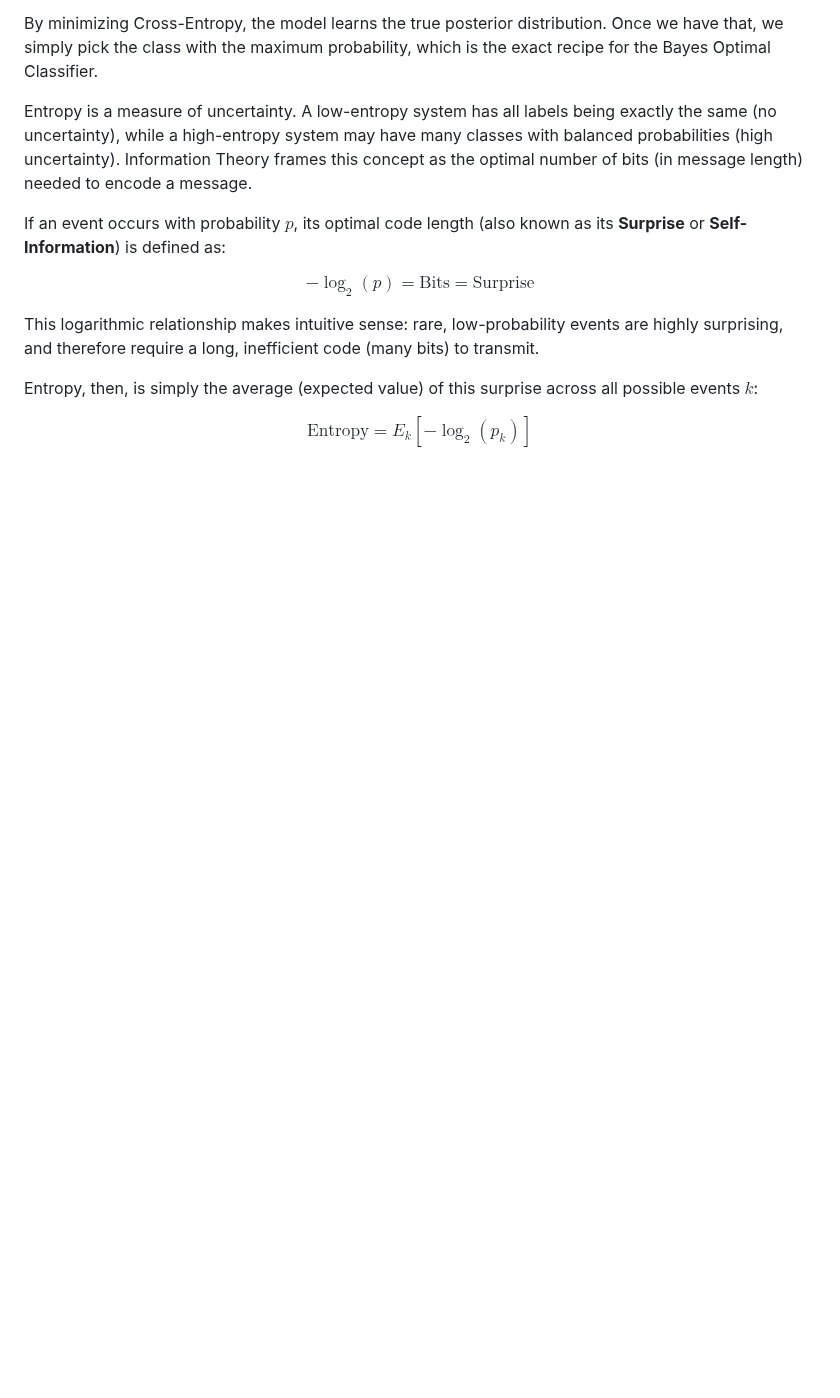
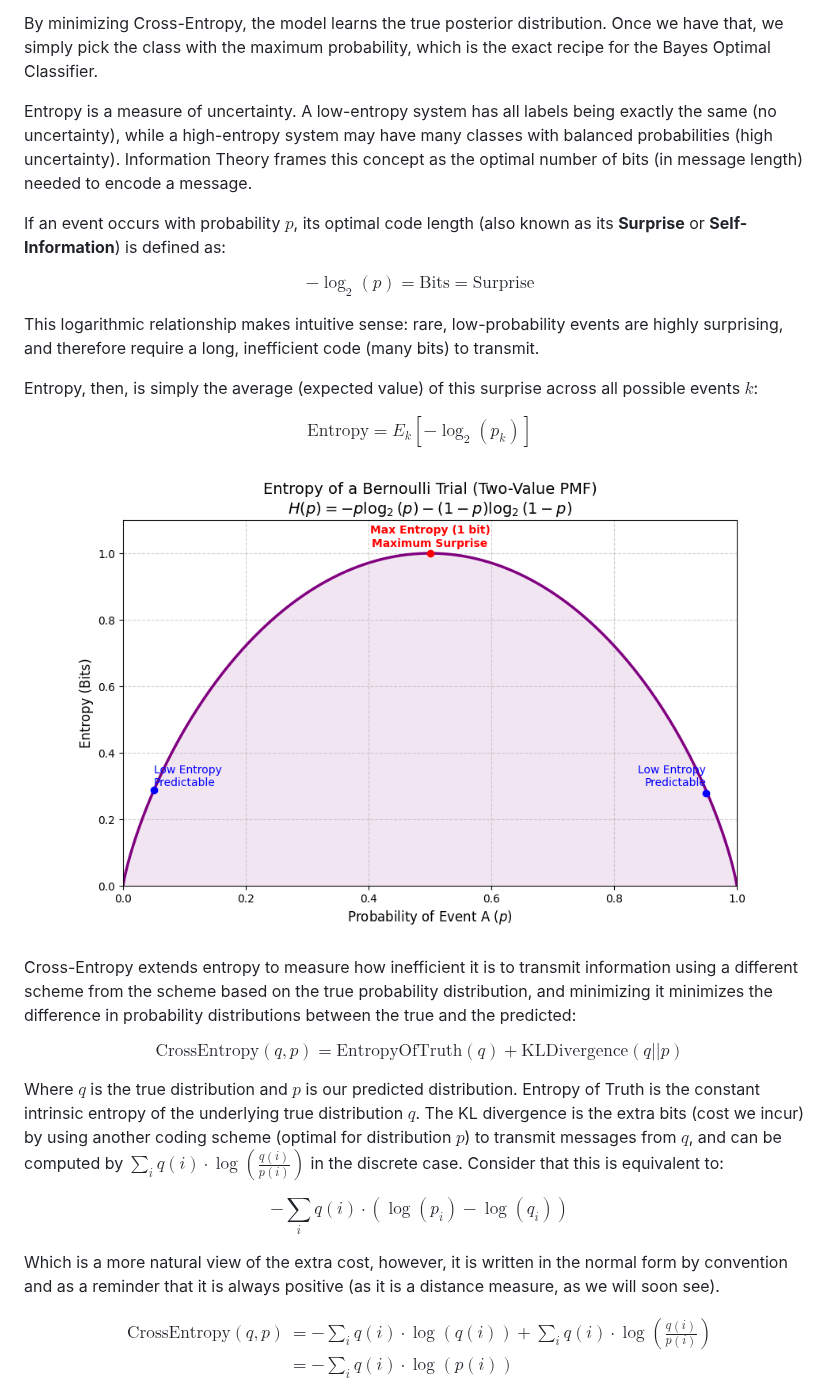
Before and after one commit to angelusualle/machine-learning, a Markdown page: classification/README.md, the part around one of its changes. Drawn GitHub-style; pictures changed too: classification/assets/bernoulli-trial.png (added); blank space fills up the shorter version.

Commit message:
finished off classification readme

```diff
--- a/classification/README.md
+++ b/classification/README.md
@@ -181,3 +181,23 @@ This logarithmic relationship makes intuitive sense: rare, low-probability event
 Entropy, then, is simply the average (expected value) of this surprise across all possible events $k$:
 
 $$\text{Entropy} = E_k[-\log_2(p_k)]$$
+
+![Entropy of a Bernoulli Trial](assets/bernoulli-trial.png)
+
+Cross-Entropy extends entropy to measure how inefficient it is to transmit information using a different scheme from the scheme based on the true probability distribution, and minimizing it minimizes the difference in probability distributions between the true and the predicted:
+
+$$\text{CrossEntropy}(q, p) = \text{EntropyOfTruth}(q) + \text{KLDivergence}(q||p)$$
+
+Where $q$ is the true distribution and $p$ is our predicted distribution. Entropy of Truth is the constant intrinsic entropy of the underlying true distribution $q$. The KL divergence is the extra bits (cost we incur) by using another coding scheme (optimal for distribution $p$) to transmit messages from $q$, and can be computed by $\sum_i q(i) \cdot \log\left(\frac{q(i)}{p(i)}\right)$ in the discrete case. Consider that this is equivalent to:
+
+$$-\sum_i q(i) \cdot (\log(p_i) - \log(q_i))$$
+
+Which is a more natural view of the extra cost, however, it is written in the normal form by convention and as a reminder that it is always positive (as it is a distance measure, as we will soon see).
+
+$$
+\begin{aligned}
+\text{CrossEntropy}(q, p) &= -\sum_i q(i) \cdot \log(q(i)) + \sum_i q(i) \cdot \log\left(\frac{q(i)}{p(i)}\right) \\
+&= -\sum_i q(i) \cdot \log(p(i))
+\end{aligned}
+$$
+
```
Also changed, not shown: other parts of classification/README.md (+40 -0 lines), classification/linear-decision-boundaries/README.md (added, +10 -0 lines), classification/assets/cross-entropy-soft.png (added), classification/assets/upper-bound-ln.png (added).
